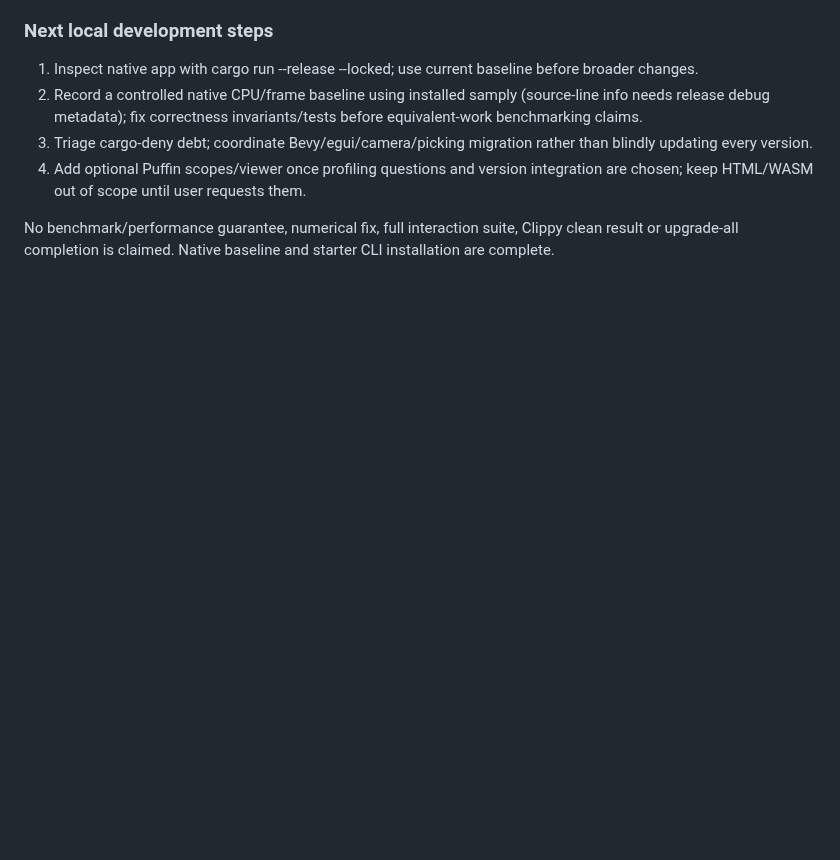
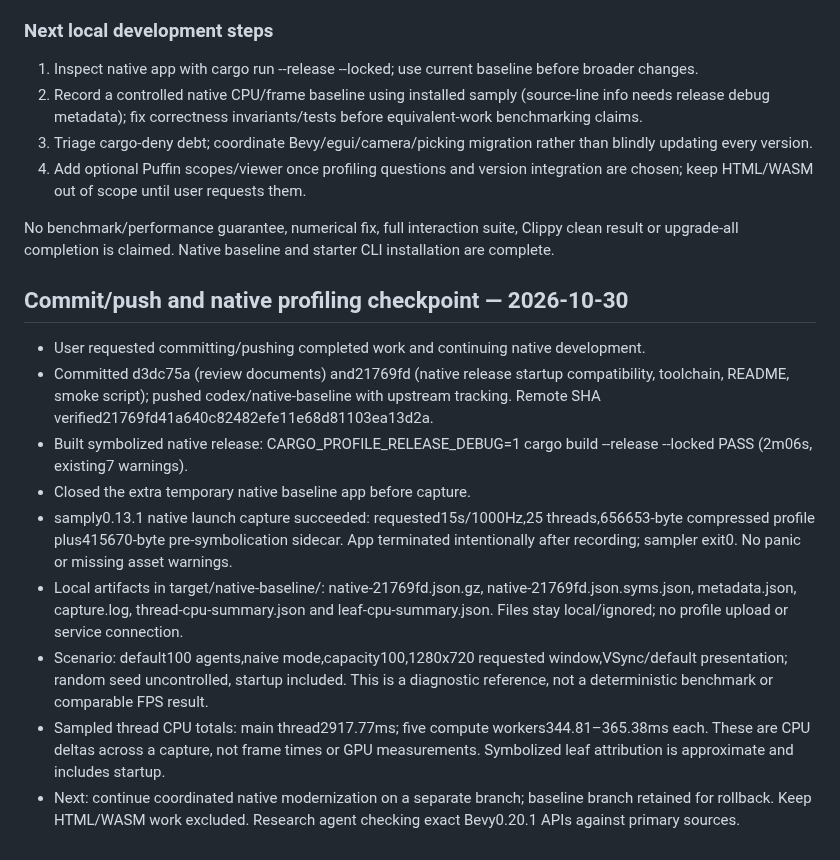
Before and after one commit to martines3000/autonomous-characters-3d, a Markdown page: review-progress.md, the part around the change. GitHub-like rendering; blank space fills up the shorter version.

Commit message:
docs: record native CPU profiling checkpoint

```diff
--- a/review-progress.md
+++ b/review-progress.md
@@ -188,3 +188,14 @@ User changed scope from analysis-only to native local development: first build/r
 4. Add optional Puffin scopes/viewer once profiling questions and version integration are chosen; keep HTML/WASM out of scope until user requests them.
 
 No benchmark/performance guarantee, numerical fix, full interaction suite, Clippy clean result or upgrade-all completion is claimed. Native baseline and starter CLI installation are complete.
+
+## Commit/push and native profiling checkpoint — 2026-10-30
+- User requested committing/pushing completed work and continuing native development.
+- Committed d3dc75a (review documents) and21769fd (native release startup compatibility, toolchain, README, smoke script); pushed codex/native-baseline with upstream tracking. Remote SHA verified21769fd41a640c82482efe11e68d81103ea13d2a.
+- Built symbolized native release: CARGO_PROFILE_RELEASE_DEBUG=1 cargo build --release --locked PASS (2m06s, existing7 warnings).
+- Closed the extra temporary native baseline app before capture.
+- samply0.13.1 native launch capture succeeded: requested15s/1000Hz,25 threads,656653-byte compressed profile plus415670-byte pre-symbolication sidecar. App terminated intentionally after recording; sampler exit0. No panic or missing asset warnings.
+- Local artifacts in target/native-baseline/: native-21769fd.json.gz, native-21769fd.json.syms.json, metadata.json, capture.log, thread-cpu-summary.json and leaf-cpu-summary.json. Files stay local/ignored; no profile upload or service connection.
+- Scenario: default100 agents,naive mode,capacity100,1280x720 requested window,VSync/default presentation; random seed uncontrolled, startup included. This is a diagnostic reference, not a deterministic benchmark or comparable FPS result.
+- Sampled thread CPU totals: main thread2917.77ms; five compute workers344.81–365.38ms each. These are CPU deltas across a capture, not frame times or GPU measurements. Symbolized leaf attribution is approximate and includes startup.
+- Next: continue coordinated native modernization on a separate branch; baseline branch retained for rollback. Keep HTML/WASM work excluded. Research agent checking exact Bevy0.20.1 APIs against primary sources.
```
